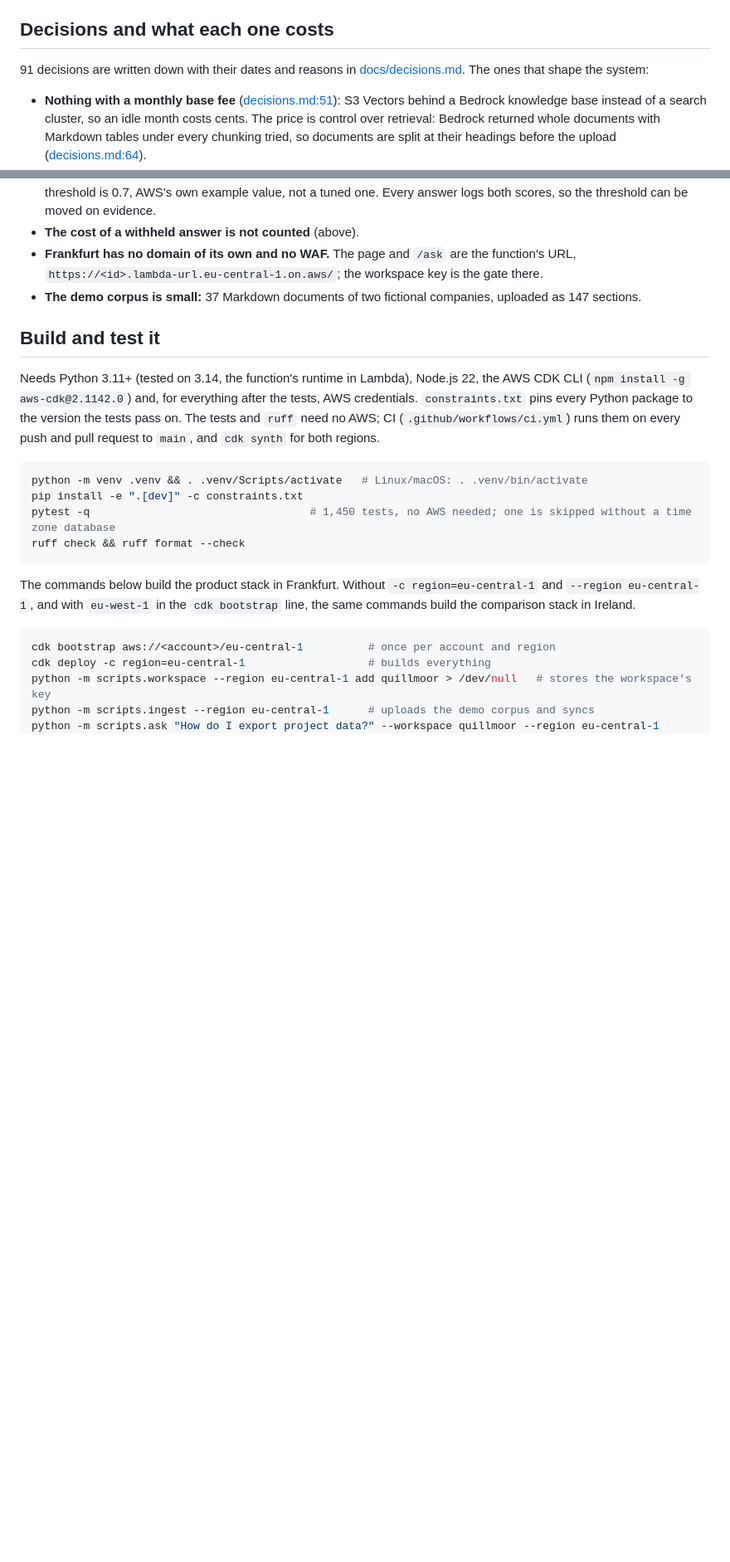
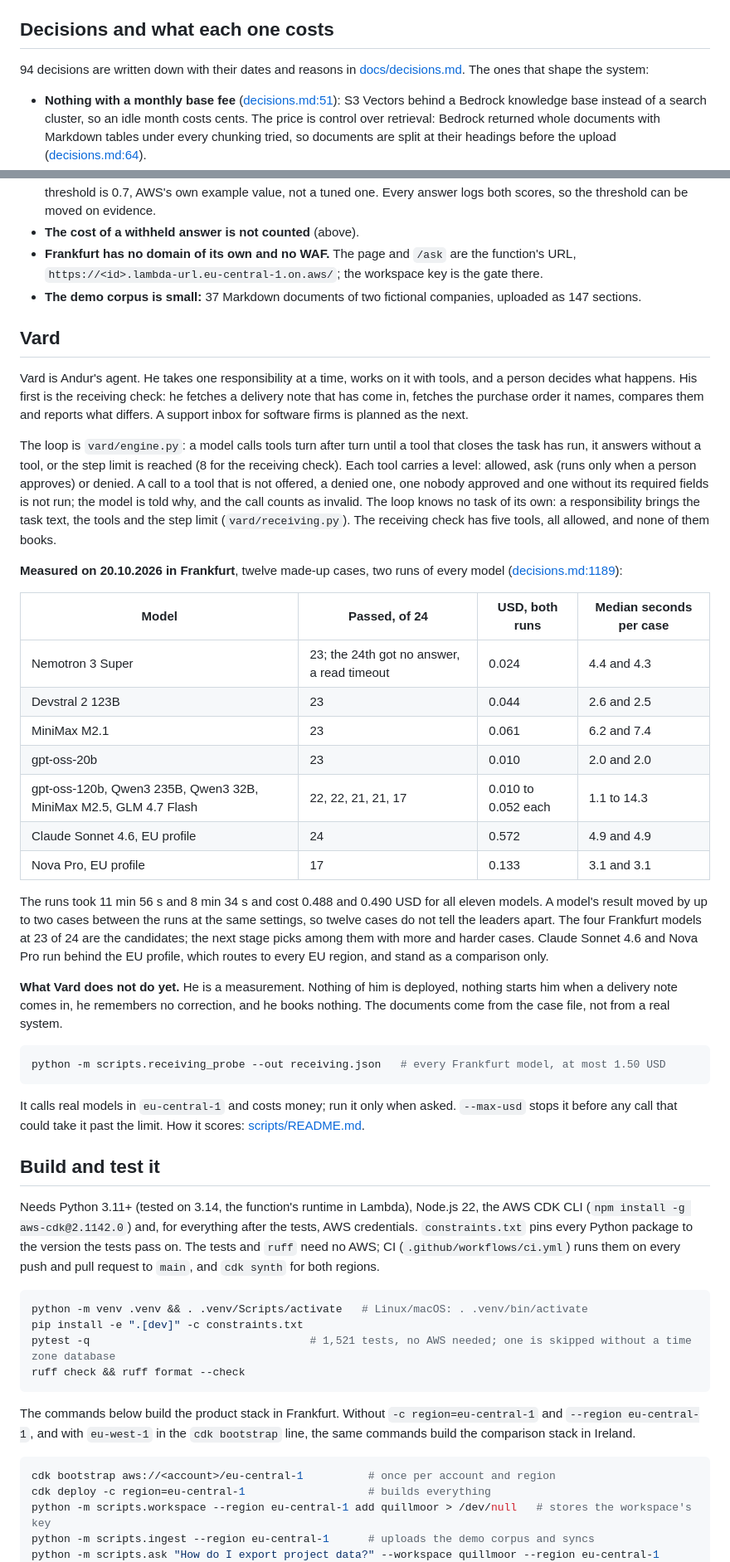
Before and after one commit to andy-builds-ai/svar, a Markdown page: README.md, 2 parts joined by grey strips. Shown at 83% size. Rendered like a GitHub page; blank space fills up the shorter version.

Commit message:
docs: add a Vard section to the README with the measured result of both runs

````diff
--- a/README.md
+++ b/README.md
@@ -75,7 +75,7 @@ call may have run and been paid for. `app/handler.py` runs steps 1 and 2
 
 ## Decisions and what each one costs
 
-91 decisions are written down with their dates and reasons in
+94 decisions are written down with their dates and reasons in
 [docs/decisions.md](docs/decisions.md). The ones that shape the system:
 
 - **Nothing with a monthly base fee** ([decisions.md:51](docs/decisions.md)):
@@ -254,6 +254,58 @@ Prices, the counter, the page and how each number was taken:
 - **The demo corpus is small:** 37 Markdown documents of two fictional
   companies, uploaded as 147 sections.
 
+## Vard
+
+Vard is Andur's agent. He takes one responsibility at a time, works on it
+with tools, and a person decides what happens. His first is the receiving
+check: he fetches a delivery note that has come in, fetches the purchase
+order it names, compares them and reports what differs. A support inbox for
+software firms is planned as the next.
+
+The loop is `vard/engine.py`: a model calls tools turn after turn until a
+tool that closes the task has run, it answers without a tool, or the step
+limit is reached (8 for the receiving check). Each tool carries a level:
+allowed, ask (runs only when a person approves) or denied. A call to a tool
+that is not offered, a denied one, one nobody approved and one without its
+required fields is not run; the model is told why, and the call counts as
+invalid. The loop knows no task of its own: a responsibility brings the task
+text, the tools and the step limit (`vard/receiving.py`). The receiving check
+has five tools, all allowed, and none of them books.
+
+**Measured on 20.10.2026 in Frankfurt**, twelve made-up cases, two runs of
+every model ([decisions.md:1189](docs/decisions.md)):
+
+| Model | Passed, of 24 | USD, both runs | Median seconds per case |
+|---|---|---|---|
+| Nemotron 3 Super | 23; the 24th got no answer, a read timeout | 0.024 | 4.4 and 4.3 |
+| Devstral 2 123B | 23 | 0.044 | 2.6 and 2.5 |
+| MiniMax M2.1 | 23 | 0.061 | 6.2 and 7.4 |
+| gpt-oss-20b | 23 | 0.010 | 2.0 and 2.0 |
+| gpt-oss-120b, Qwen3 235B, Qwen3 32B, MiniMax M2.5, GLM 4.7 Flash | 22, 22, 21, 21, 17 | 0.010 to 0.052 each | 1.1 to 14.3 |
+| Claude Sonnet 4.6, EU profile | 24 | 0.572 | 4.9 and 4.9 |
+| Nova Pro, EU profile | 17 | 0.133 | 3.1 and 3.1 |
+
+The runs took 11 min 56 s and 8 min 34 s and cost 0.488 and 0.490 USD for
+all eleven models. A model's result moved by up to two cases between the
+runs at the same settings, so twelve cases do not tell the leaders apart. The
+four Frankfurt models at 23 of 24 are the candidates; the next stage picks
+among them with more and harder cases. Claude Sonnet 4.6 and Nova Pro run behind the
+EU profile, which routes to every EU region, and stand as a comparison only.
+
+**What Vard does not do yet.** He is a measurement. Nothing of him is
+deployed, nothing starts him when a delivery note comes in, he remembers no
+correction, and he books nothing. The documents come from the case file, not
+from a real system.
+
+```bash
+python -m scripts.receiving_probe --out receiving.json   # every Frankfurt model, at most 1.50 USD
+```
+
+It calls real models in `eu-central-1` and costs money; run it only when
+asked. `--max-usd` stops it before any call that could take it past the
+limit. How it scores:
+[scripts/README.md](scripts/README.md#receiving_probe--which-model-vard-checks-deliveries-with).
+
 ## Build and test it
 
 Needs Python 3.11+ (tested on 3.14, the function's runtime in Lambda),
@@ -266,7 +318,7 @@ request to `main`, and `cdk synth` for both regions.
 ```bash
 python -m venv .venv && . .venv/Scripts/activate   # Linux/macOS: . .venv/bin/activate
 pip install -e ".[dev]" -c constraints.txt
-pytest -q                                  # 1,450 tests, no AWS needed; one is skipped without a time zone database
+pytest -q                                  # 1,521 tests, no AWS needed; one is skipped without a time zone database
 ruff check && ruff format --check
 ```
 
````
Also changed, not shown: other parts of README.md (+1 -0 lines).
